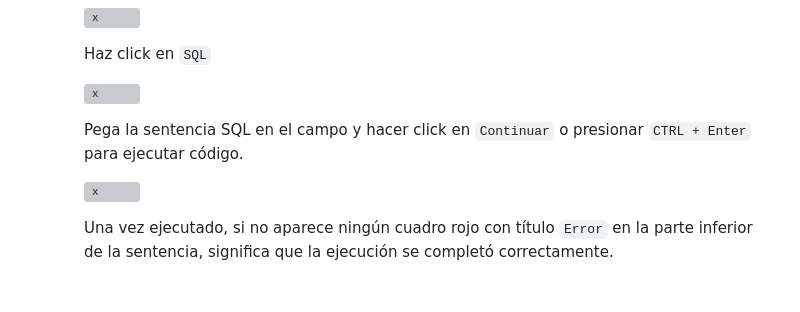
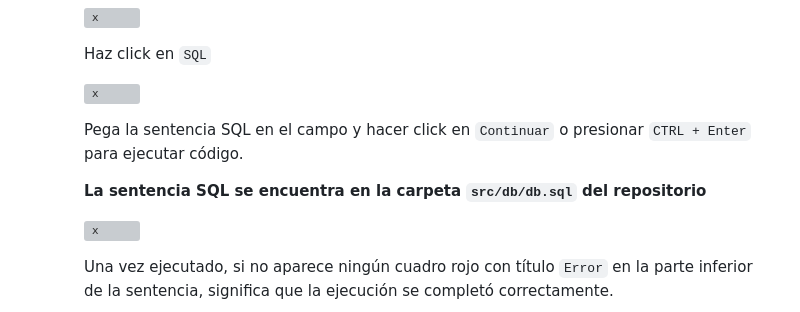
Before and after one commit to masorny/web_cooperativa, a Markdown page: README.md, the part around the change. Rendered like a GitHub page; blank space fills up the shorter version; grey boxes are pictures that could not be loaded.

```diff
--- a/README.md
+++ b/README.md
@@ -46,6 +46,8 @@
 
      Pega la sentencia SQL en el campo y hacer click en `Continuar` o presionar `CTRL + Enter` para ejecutar código.
 
+     **La sentencia SQL se encuentra en la carpeta `src/db/db.sql` del repositorio**
+
      ![x](https://cdn.discordapp.com/attachments/1222793105183346790/1222801286856970281/image.png?ex=66178971&is=66051471&hm=94b92412bdf7143881d2c121c06a2fba4b10d58bd1d55fef1f3d9fa5d4c79f0f&)
 
      Una vez ejecutado, si no aparece ningún cuadro rojo con título `Error` en la parte inferior de la sentencia, significa que la ejecución se completó correctamente.
```
